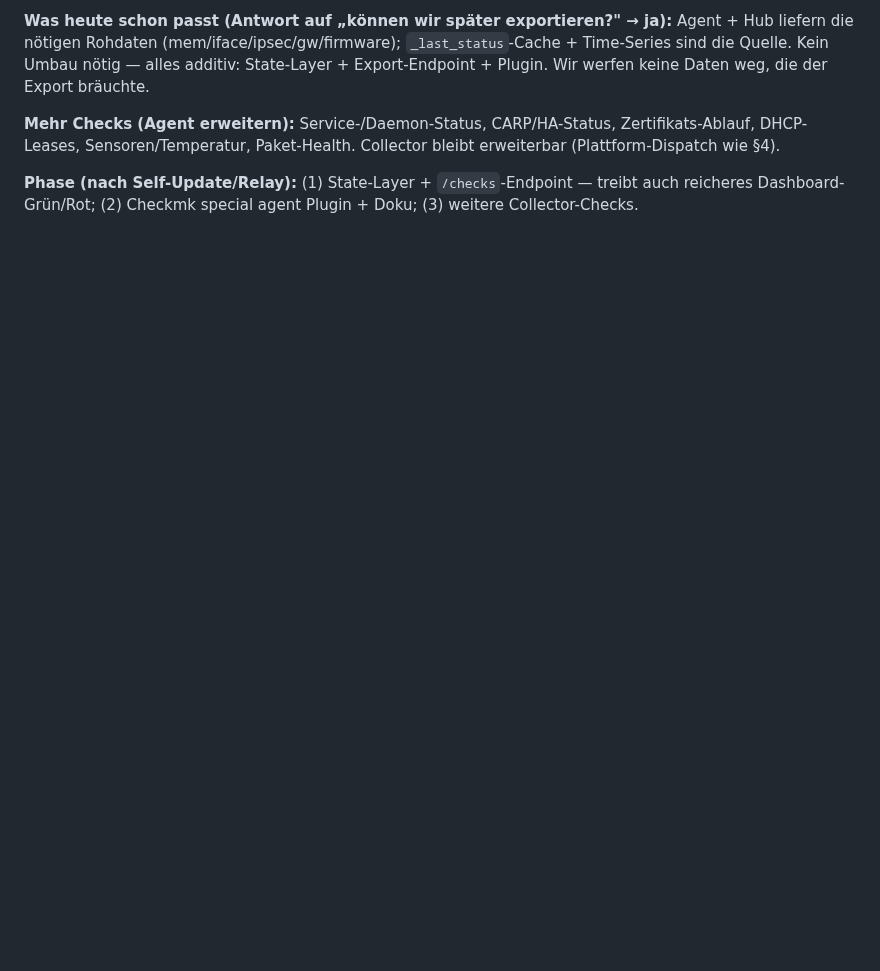
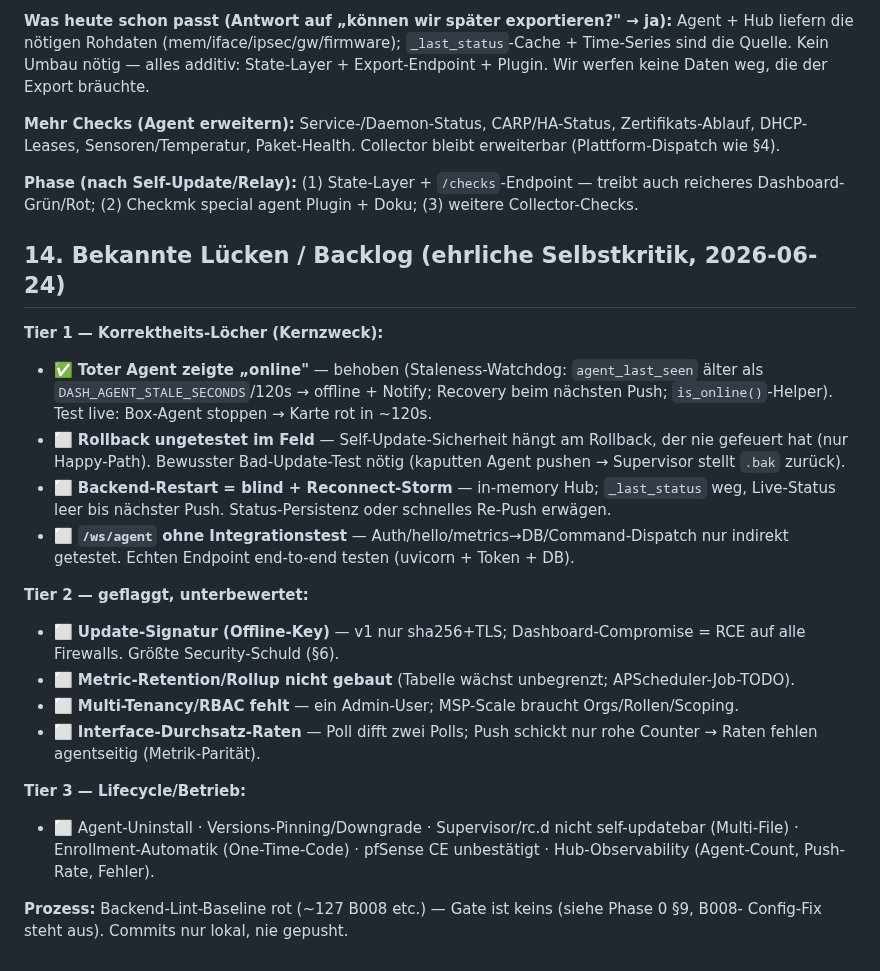
Before and after one commit to styliteag/dashboard, a Markdown page: docs/agent-architecture.md, the part around the change. GitHub-like rendering; blank space fills up the shorter version.

Commit message:
docs: record known gaps / backlog (§14), mark dead-agent detection done
Honest self-critique folded into the plan: Tier-1 correctness holes
(rollback untested, restart blindness, no /ws integration test), Tier-2
debt (update signing, retention, RBAC, iface rates), Tier-3 lifecycle,
and the red lint baseline. Gap #1 (dead agent shown online) marked fixed.

```diff
--- a/docs/agent-architecture.md
+++ b/docs/agent-architecture.md
@@ -332,3 +332,33 @@ wie §4).
 
 **Phase (nach Self-Update/Relay):** (1) State-Layer + `/checks`-Endpoint — treibt auch reicheres
 Dashboard-Grün/Rot; (2) Checkmk special agent Plugin + Doku; (3) weitere Collector-Checks.
+
+## 14. Bekannte Lücken / Backlog (ehrliche Selbstkritik, 2026-06-24)
+
+**Tier 1 — Korrektheits-Löcher (Kernzweck):**
+- ✅ **Toter Agent zeigte „online"** — behoben (Staleness-Watchdog: `agent_last_seen` älter als
+  `DASH_AGENT_STALE_SECONDS`/120s → offline + Notify; Recovery beim nächsten Push;
+  `is_online()`-Helper). Test live: Box-Agent stoppen → Karte rot in ~120s.
+- ⬜ **Rollback ungetestet im Feld** — Self-Update-Sicherheit hängt am Rollback, der nie gefeuert
+  hat (nur Happy-Path). Bewusster Bad-Update-Test nötig (kaputten Agent pushen → Supervisor
+  stellt `.bak` zurück).
+- ⬜ **Backend-Restart = blind + Reconnect-Storm** — in-memory Hub; `_last_status` weg, Live-Status
+  leer bis nächster Push. Status-Persistenz oder schnelles Re-Push erwägen.
+- ⬜ **`/ws/agent` ohne Integrationstest** — Auth/hello/metrics→DB/Command-Dispatch nur indirekt
+  getestet. Echten Endpoint end-to-end testen (uvicorn + Token + DB).
+
+**Tier 2 — geflaggt, unterbewertet:**
+- ⬜ **Update-Signatur (Offline-Key)** — v1 nur sha256+TLS; Dashboard-Compromise = RCE auf alle
+  Firewalls. Größte Security-Schuld (§6).
+- ⬜ **Metric-Retention/Rollup nicht gebaut** (Tabelle wächst unbegrenzt; APScheduler-Job-TODO).
+- ⬜ **Multi-Tenancy/RBAC fehlt** — ein Admin-User; MSP-Scale braucht Orgs/Rollen/Scoping.
+- ⬜ **Interface-Durchsatz-Raten** — Poll difft zwei Polls; Push schickt nur rohe Counter →
+  Raten fehlen agentseitig (Metrik-Parität).
+
+**Tier 3 — Lifecycle/Betrieb:**
+- ⬜ Agent-Uninstall · Versions-Pinning/Downgrade · Supervisor/rc.d nicht self-updatebar (Multi-File)
+  · Enrollment-Automatik (One-Time-Code) · pfSense CE unbestätigt · Hub-Observability (Agent-Count,
+  Push-Rate, Fehler).
+
+**Prozess:** Backend-Lint-Baseline rot (~127 B008 etc.) — Gate ist keins (siehe Phase 0 §9, B008-
+Config-Fix steht aus). Commits nur lokal, nie gepusht.
```
